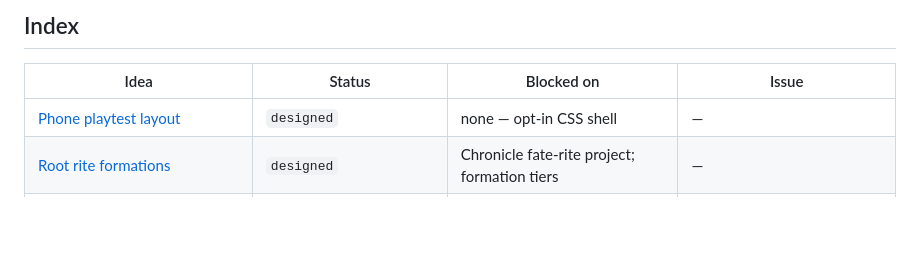
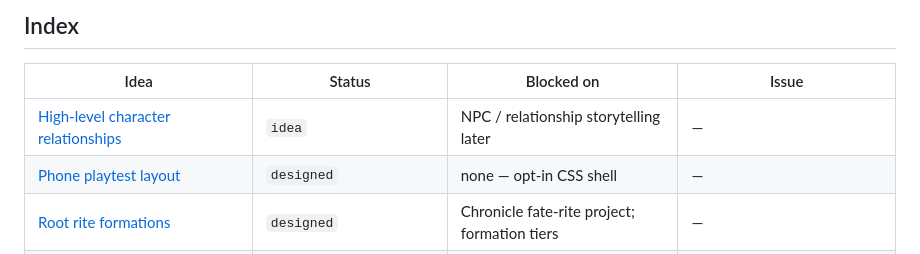
Before and after one commit to WanderingImmortal/tales-immortal-path, a Markdown page: docs/ideas/README.md, the part around the change. Rendered like a GitHub page; blank space fills up the shorter version.

Commit message:
Index character relationship lore notes

```diff
--- a/docs/ideas/README.md
+++ b/docs/ideas/README.md
@@ -23,6 +23,7 @@ Fleshed-out designs that are **not fully shipped** yet. Markdown holds the visio
 
 | Idea | Status | Blocked on | Issue |
 |------|--------|------------|-------|
+| [High-level character relationships](high-level-character-relationships.md) | `idea` | NPC / relationship storytelling later | — |
 | [Phone playtest layout](phone-playtest-layout.md) | `designed` | none — opt-in CSS shell | — |
 | [Root rite formations](root-rite-formations.md) | `designed` | Chronicle fate-rite project; formation tiers | — |
 | [Formations & arrays](formations-and-arrays.md) | `building` (F2b + independent dwelling) | Combat wards wait on guards; sect gather still global | [#211](https://github.com/WanderingImmortal/tales-immortal-path/pull/211) · [#61](https://github.com/WanderingImmortal/tales-immortal-path/pull/61) |
```
